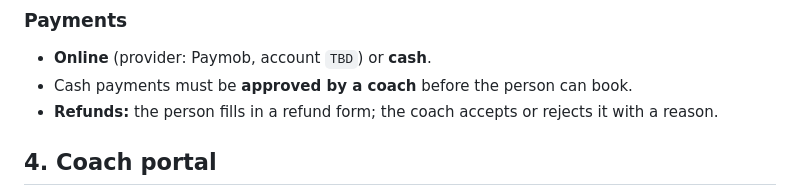
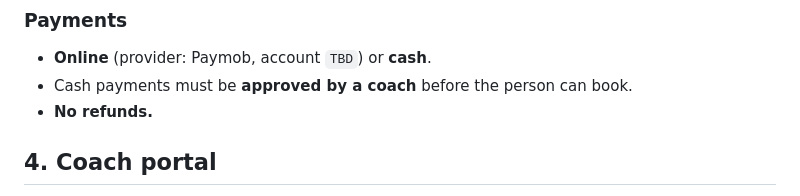
Before and after one commit to nourrefaatt/Kfk-academy-booking, a Markdown page: docs/REQUIREMENTS.md, the part around one of its changes. Rendered like a GitHub page.

```diff
--- a/docs/REQUIREMENTS.md
+++ b/docs/REQUIREMENTS.md
@@ -88,8 +91,7 @@ confirmed with the owner before it is built in.
 ### Payments
 - **Online** (provider: Paymob, account `TBD`) or **cash**.
 - Cash payments must be **approved by a coach** before the person can book.
-- **Refunds:** the person fills in a refund form; the coach accepts or rejects it with a
-  reason.
+- **No refunds.**
 
 ## 4. Coach portal
 
```
Also changed, not shown: other parts of docs/REQUIREMENTS.md (+16 -17 lines).
